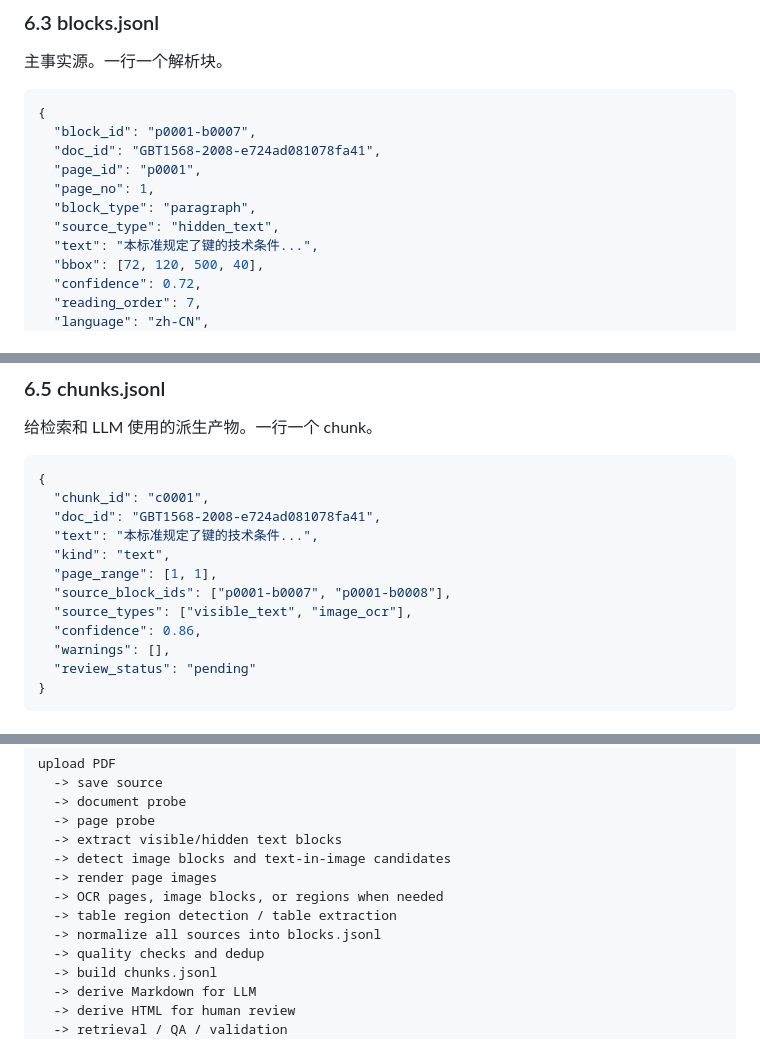
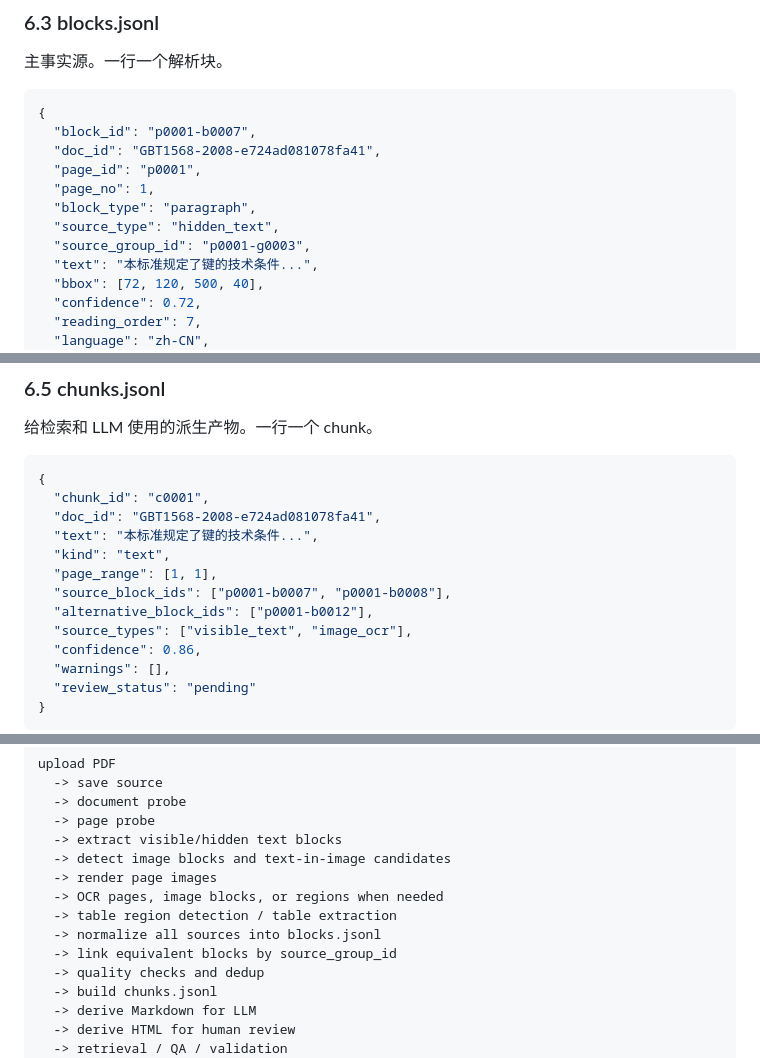
Before and after one commit to simonjiao/docqa-agent, a Markdown page: docs/pdf_parsing_refactor_design.md, 3 parts joined by grey strips. Drawn GitHub-style.

```diff
--- a/docs/pdf_parsing_refactor_design.md
+++ b/docs/pdf_parsing_refactor_design.md
@@ -226,6 +226,7 @@ storage/{doc_id}/
   "page_no": 1,
   "block_type": "paragraph",
   "source_type": "hidden_text",
+  "source_group_id": "p0001-g0003",
   "text": "本标准规定了键的技术条件...",
   "bbox": [72, 120, 500, 40],
   "confidence": 0.72,
@@ -298,6 +299,7 @@ storage/{doc_id}/
   "kind": "text",
   "page_range": [1, 1],
   "source_block_ids": ["p0001-b0007", "p0001-b0008"],
+  "alternative_block_ids": ["p0001-b0012"],
   "source_types": ["visible_text", "image_ocr"],
   "confidence": 0.86,
   "warnings": [],
@@ -436,6 +504,7 @@ upload PDF
   -> OCR pages, image blocks, or regions when needed
   -> table region detection / table extraction
   -> normalize all sources into blocks.jsonl
+  -> link equivalent blocks by source_group_id
   -> quality checks and dedup
   -> build chunks.jsonl
   -> derive Markdown for LLM
```
Also changed, not shown: other parts of docs/pdf_parsing_refactor_design.md (+66 -0 lines).
